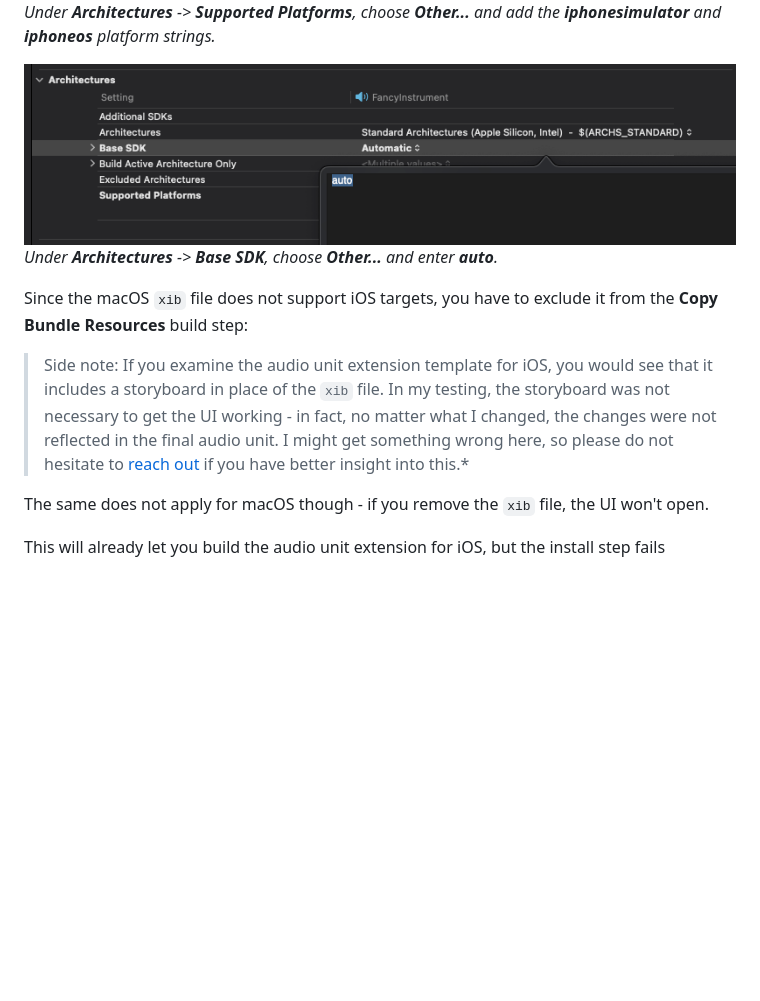
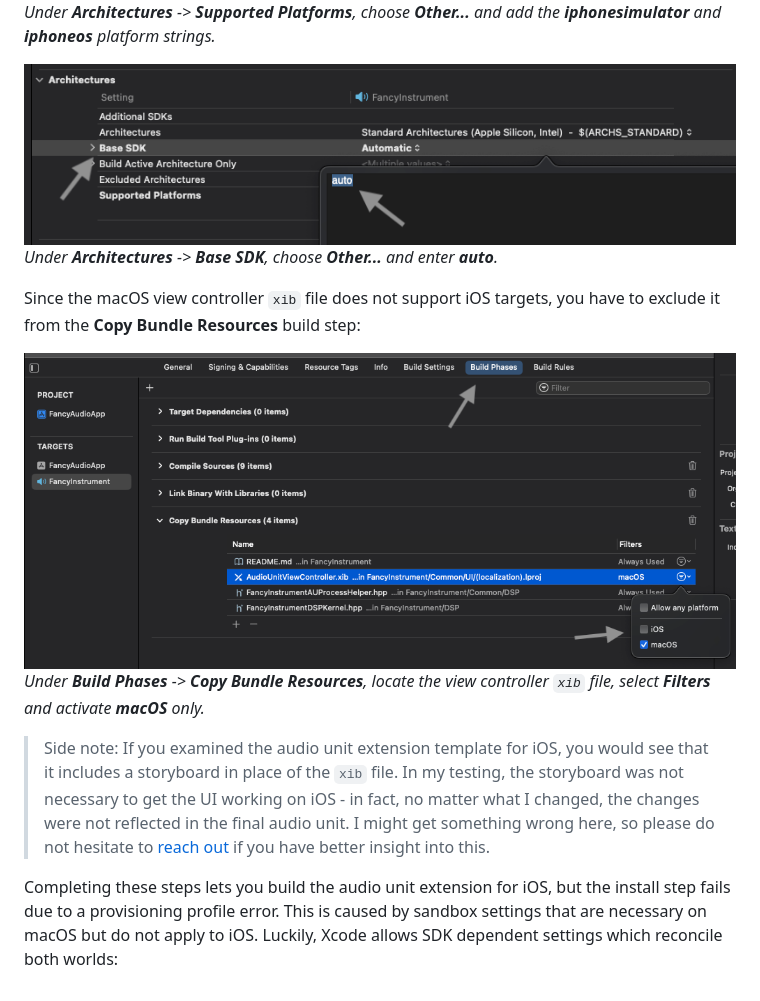
Before and after one commit to soakyaudio/soakyaudio.github.io, a Markdown page: posts/2023-01-03-multiplatform-audiounit.md, the part around the change. GitHub-like rendering; pictures changed too: img/2023-01-03-multiplatform-audiounit/10-build-settings.png, img/2023-01-03-multiplatform-audiounit/11-build-settings.png (added); blank space fills up the shorter version.

```diff
--- a/posts/2023-01-03-multiplatform-audiounit.md
+++ b/posts/2023-01-03-multiplatform-audiounit.md
@@ -51,14 +51,14 @@ Close the host application and head back to Xcode. If you try to run the same sc
 ![Set base SDK to automatic](/img/2023-01-03-multiplatform-audiounit/10-build-settings.png)
 *Under __Architectures__ -> __Base SDK__, choose __Other...__ and enter __auto__.*
 
-Since the macOS `xib` file does not support iOS targets, you have to exclude it from the __Copy Bundle Resources__ build step:
+Since the macOS view controller `xib` file does not support iOS targets, you have to exclude it from the __Copy Bundle Resources__ build step:
 
-> Side note: If you examine the audio unit extension template for iOS, you would see that it includes a storyboard in place of the `xib` file. In my testing, the storyboard was not necessary to get the UI working - in fact, no matter what I changed, the changes were not reflected in the final audio unit. I might get something wrong here, so please do not hesitate to [reach out](mailto:hello@soakyaudio.com) if you have better insight into this.*
+![Exclude xib file from copy bundle resources build step](/img/2023-01-03-multiplatform-audiounit/11-build-settings.png)
+*Under __Build Phases__ -> __Copy Bundle Resources__, locate the view controller `xib` file, select __Filters__ and activate __macOS__ only.*
 
+> Side note: If you examined the audio unit extension template for iOS, you would see that it includes a storyboard in place of the `xib` file. In my testing, the storyboard was not necessary to get the UI working on iOS - in fact, no matter what I changed, the changes were not reflected in the final audio unit. I might get something wrong here, so please do not hesitate to [reach out](mailto:hello@soakyaudio.com) if you have better insight into this.
 
-The same does not apply for macOS though - if you remove the `xib` file, the UI won't open.
-
-This will already let you build the audio unit extension for iOS, but the install step fails
+Completing these steps lets you build the audio unit extension for iOS, but the install step fails due to a provisioning profile error. This is caused by sandbox settings that are necessary on macOS but do not apply to iOS. Luckily, Xcode allows SDK dependent settings which reconcile both worlds:
 
 
 
```
Also changed, not shown: 1 other file.
